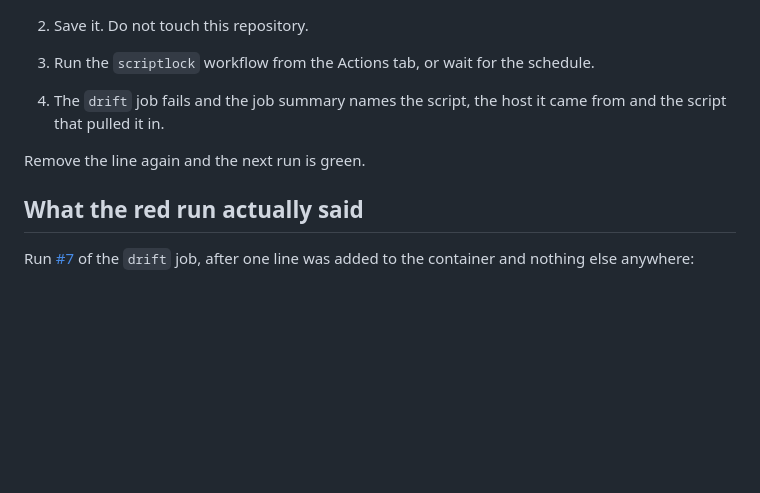
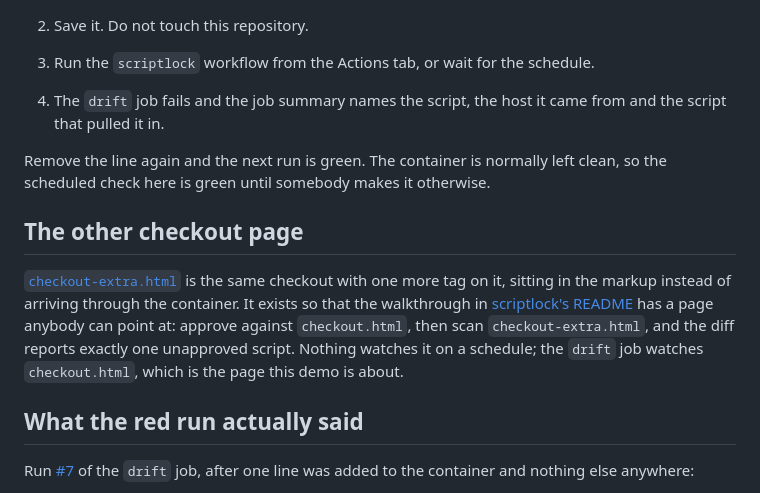
Before and after one commit to vladimirnizovtsev/scriptlock-demo-shop, a Markdown page: README.md, the part around the change. Rendered like a GitHub page; blank space fills up the shorter version.

Commit message:
Explain the second checkout page
It appeared for the walkthrough in scriptlock's README and this repository did
not say what it was for.

```diff
--- a/README.md
+++ b/README.md
@@ -53,7 +53,11 @@ The payment fields are served in a cross-origin frame from `raw.githack.com`, wh
 3. Run the `scriptlock` workflow from the Actions tab, or wait for the schedule.
 4. The `drift` job fails and the job summary names the script, the host it came from and the script that pulled it in.
 
-Remove the line again and the next run is green.
+Remove the line again and the next run is green. The container is normally left clean, so the scheduled check here is green until somebody makes it otherwise.
+
+## The other checkout page
+
+[`checkout-extra.html`](checkout-extra.html) is the same checkout with one more tag on it, sitting in the markup instead of arriving through the container. It exists so that the walkthrough in [scriptlock's README](https://github.com/vladimirnizovtsev/scriptlock#start-here-a-real-run-step-by-step) has a page anybody can point at: approve against `checkout.html`, then scan `checkout-extra.html`, and the diff reports exactly one unapproved script. Nothing watches it on a schedule; the `drift` job watches `checkout.html`, which is the page this demo is about.
 
 ## What the red run actually said
 
```
